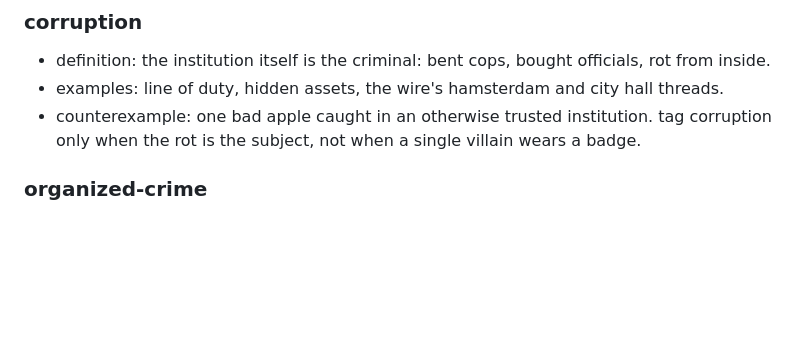
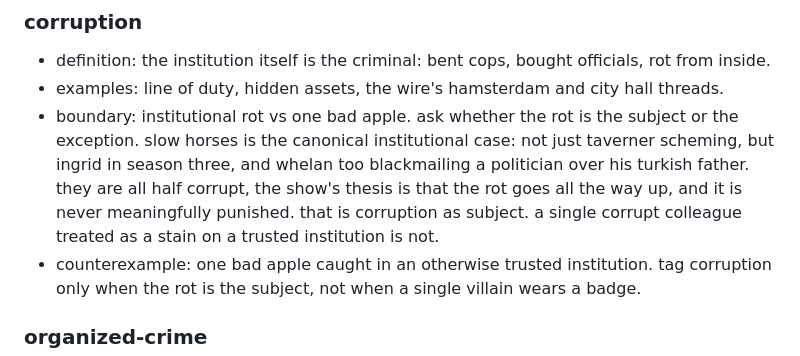
Before and after one commit to tinkrland/moira, a Markdown page: docs/rubrics/detecting_subject.md, the part around the change. Drawn GitHub-style; blank space fills up the shorter version.

Commit message:
corruption rubric gains the institutional-rot boundary per owner evidence: slow horses is the canonical case, not just taverner but ingrid in season three and whelan blackmailing the politician over his turkish father. the question the rubric now asks: is the rot the subject or the exception

```diff
--- a/docs/rubrics/detecting_subject.md
+++ b/docs/rubrics/detecting_subject.md
@@ -28,6 +28,14 @@ recurring, but not the spine).
   bought officials, rot from inside.
 - examples: line of duty, hidden assets, the wire's hamsterdam and
   city hall threads.
+- boundary: institutional rot vs one bad apple. ask whether the rot
+  is the subject or the exception. slow horses is the canonical
+  institutional case: not just taverner scheming, but ingrid in
+  season three, and whelan too blackmailing a politician over his
+  turkish father. they are all half corrupt, the show's thesis is
+  that the rot goes all the way up, and it is never meaningfully
+  punished. that is corruption as subject. a single corrupt
+  colleague treated as a stain on a trusted institution is not.
 - counterexample: one bad apple caught in an otherwise trusted
   institution. tag corruption only when the rot is the subject, not
   when a single villain wears a badge.
```
